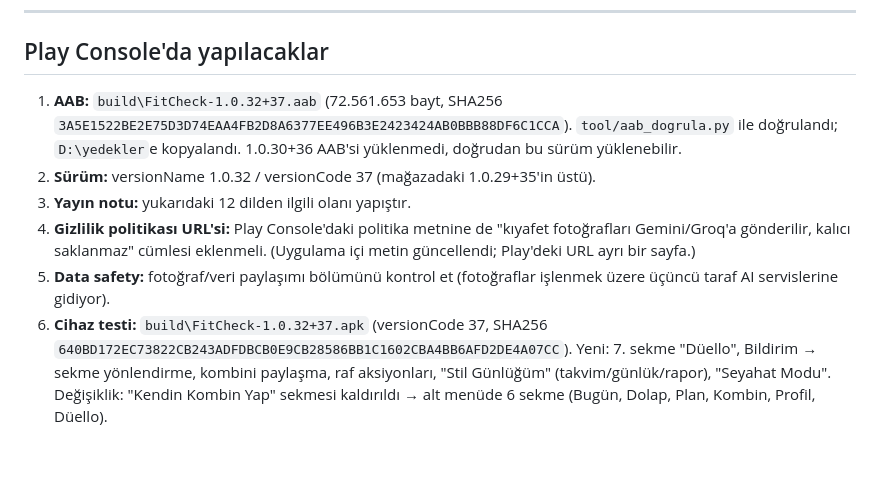
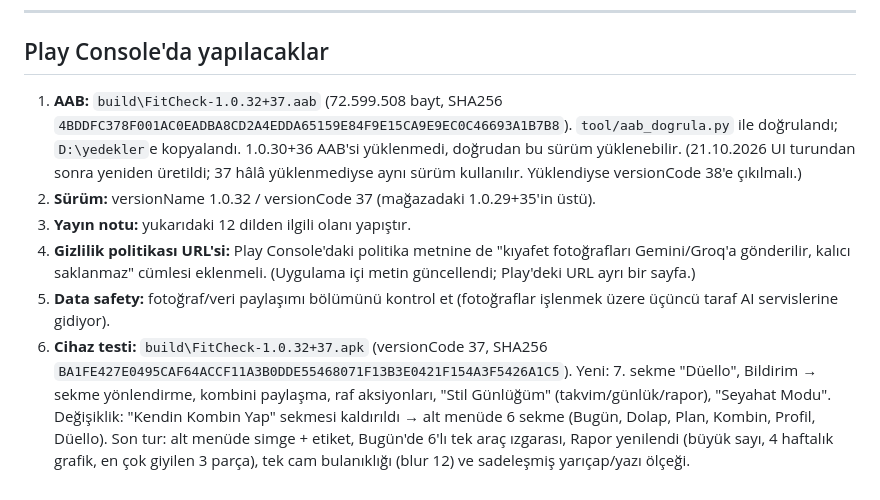
Before and after one commit to ayberkzcn9/FitCheck2-ios, a Markdown page: yayin-notlari-1.0.32.md, the part around the change. GitHub-like rendering; blank space fills up the shorter version.

```diff
--- a/yayin-notlari-1.0.32.md
+++ b/yayin-notlari-1.0.32.md
@@ -116,10 +116,12 @@ Aşağıdaki metinler 500 karakterin altında tutuldu; uzun sürüm notları
 
 ## Play Console'da yapılacaklar
 
-1. **AAB:** `build\FitCheck-1.0.32+37.aab` (72.561.653 bayt,
-   SHA256 `3A5E1522BE2E75D3D74EAA4FB2D8A6377EE496B3E2423424AB0BBB88DF6C1CCA`).
+1. **AAB:** `build\FitCheck-1.0.32+37.aab` (72.599.508 bayt,
+   SHA256 `4BDDFC378F001AC0EADBA8CD2A4EDDA65159E84F9E15CA9E9EC0C46693A1B7B8`).
    `tool/aab_dogrula.py` ile doğrulandı; `D:\yedekler`e kopyalandı.
    1.0.30+36 AAB'si yüklenmedi, doğrudan bu sürüm yüklenebilir.
+   (21.10.2026 UI turundan sonra yeniden üretildi; 37 hâlâ yüklenmediyse aynı
+   sürüm kullanılır. Yüklendiyse versionCode 38'e çıkılmalı.)
 2. **Sürüm:** versionName 1.0.32 / versionCode 37 (mağazadaki 1.0.29+35'in üstü).
 3. **Yayın notu:** yukarıdaki 12 dilden ilgili olanı yapıştır.
 4. **Gizlilik politikası URL'si:** Play Console'daki politika metnine de "kıyafet
@@ -128,8 +130,11 @@ Aşağıdaki metinler 500 karakterin altında tutuldu; uzun sürüm notları
 5. **Data safety:** fotoğraf/veri paylaşımı bölümünü kontrol et (fotoğraflar
    işlenmek üzere üçüncü taraf AI servislerine gidiyor).
 6. **Cihaz testi:** `build\FitCheck-1.0.32+37.apk` (versionCode 37,
-   SHA256 `640BD172EC73822CB243ADFDBCB0E9CB28586BB1C1602CBA4BB6AFD2DE4A07CC`).
+   SHA256 `BA1FE427E0495CAF64ACCF11A3B0DDE55468071F13B3E0421F154A3F5426A1C5`).
    Yeni: 7. sekme "Düello", Bildirim → sekme yönlendirme, kombini paylaşma,
    raf aksiyonları, "Stil Günlüğüm" (takvim/günlük/rapor), "Seyahat Modu".
    Değişiklik: "Kendin Kombin Yap" sekmesi kaldırıldı → alt menüde 6 sekme
    (Bugün, Dolap, Plan, Kombin, Profil, Düello).
+   Son tur: alt menüde simge + etiket, Bugün'de 6'lı tek araç ızgarası,
+   Rapor yenilendi (büyük sayı, 4 haftalık grafik, en çok giyilen 3 parça),
+   tek cam bulanıklığı (blur 12) ve sadeleşmiş yarıçap/yazı ölçeği.
```
Also changed, not shown: mobbin-ui-ux-inceleme.md (+20 -0 lines).
